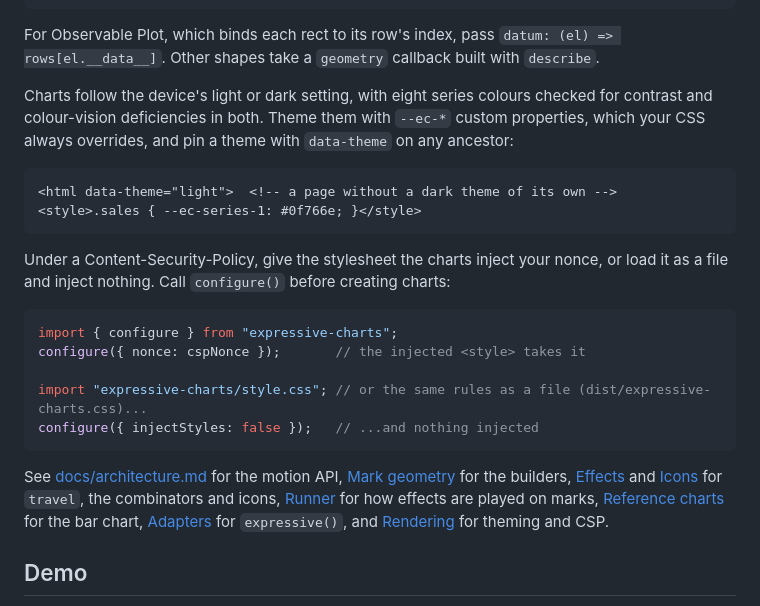
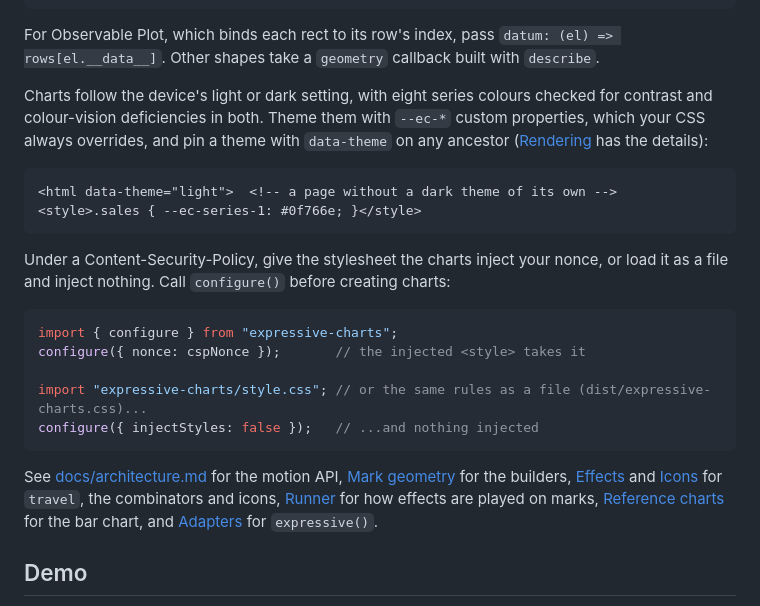
Before and after one commit to Deaversbp/expressive-charts, a Markdown page: README.md, the part around the change. Drawn GitHub-style.

Commit message:
README: keep the shared links line as it was
Co-Authored-By: Claude Opus 5.5 <noreply@anthropic.com>

````diff
--- a/README.md
+++ b/README.md
@@ -148,7 +148,7 @@ fx.refresh(svg.selectAll("rect"));                   // after the page redraws:
 
 For Observable Plot, which binds each rect to its row's index, pass `datum: (el) => rows[el.__data__]`. Other shapes take a `geometry` callback built with `describe`.
 
-Charts follow the device's light or dark setting, with eight series colours checked for contrast and colour-vision deficiencies in both. Theme them with `--ec-*` custom properties, which your CSS always overrides, and pin a theme with `data-theme` on any ancestor:
+Charts follow the device's light or dark setting, with eight series colours checked for contrast and colour-vision deficiencies in both. Theme them with `--ec-*` custom properties, which your CSS always overrides, and pin a theme with `data-theme` on any ancestor ([Rendering](docs/architecture.md#rendering) has the details):
 
 ```html
 <html data-theme="light">  <!-- a page without a dark theme of its own -->
@@ -165,7 +165,7 @@ import "expressive-charts/style.css"; // or the same rules as a file (dist/expre
 configure({ injectStyles: false });   // ...and nothing injected
 ```
 
-See [docs/architecture.md](docs/architecture.md#core) for the motion API, [Mark geometry](docs/architecture.md#mark-geometry) for the builders, [Effects](docs/architecture.md#effects) and [Icons](docs/architecture.md#icons) for `travel`, the combinators and icons, [Runner](docs/architecture.md#runner) for how effects are played on marks, [Reference charts](docs/architecture.md#reference-charts) for the bar chart, [Adapters](docs/architecture.md#adapters) for `expressive()`, and [Rendering](docs/architecture.md#rendering) for theming and CSP.
+See [docs/architecture.md](docs/architecture.md#core) for the motion API, [Mark geometry](docs/architecture.md#mark-geometry) for the builders, [Effects](docs/architecture.md#effects) and [Icons](docs/architecture.md#icons) for `travel`, the combinators and icons, [Runner](docs/architecture.md#runner) for how effects are played on marks, [Reference charts](docs/architecture.md#reference-charts) for the bar chart, and [Adapters](docs/architecture.md#adapters) for `expressive()`.
 
 ## Demo
 
````
